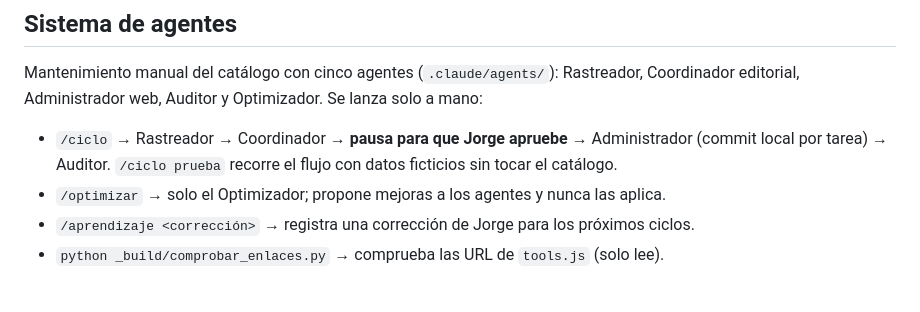
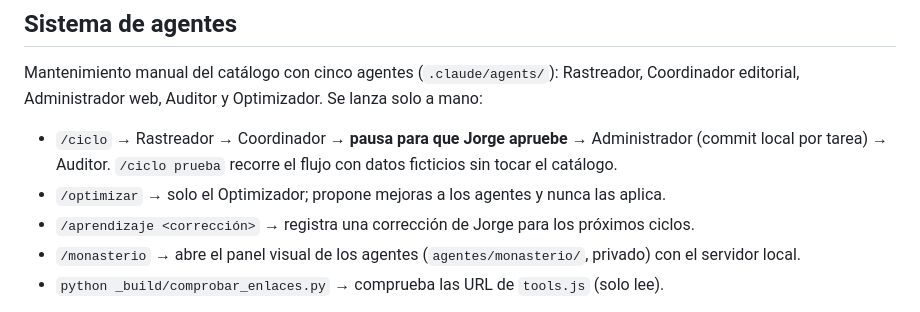
Before and after one commit to pasadoproximo/didakora, a Markdown page: CLAUDE.md, the part around the change. GitHub-like rendering.

Commit message:
/monasterio: abre el panel de los agentes con el servidor local
Co-Authored-By: Claude Opus 5.5 <noreply@anthropic.com>

```diff
--- a/CLAUDE.md
+++ b/CLAUDE.md
@@ -41,6 +41,7 @@ Administrador web, Auditor y Optimizador. Se lanza solo a mano:
   `/ciclo prueba` recorre el flujo con datos ficticios sin tocar el catálogo.
 - `/optimizar` → solo el Optimizador; propone mejoras a los agentes y nunca las aplica.
 - `/aprendizaje <corrección>` → registra una corrección de Jorge para los próximos ciclos.
+- `/monasterio` → abre el panel visual de los agentes (`agentes/monasterio/`, privado) con el servidor local.
 - `python _build/comprobar_enlaces.py` → comprueba las URL de `tools.js` (solo lee).
 
 Registros privados en `agentes/` (en `.gitignore`: solo en este equipo): `fuentes.md`, `estado.json`, `tareas.json`,
```
Also changed, not shown: 1 other file.
